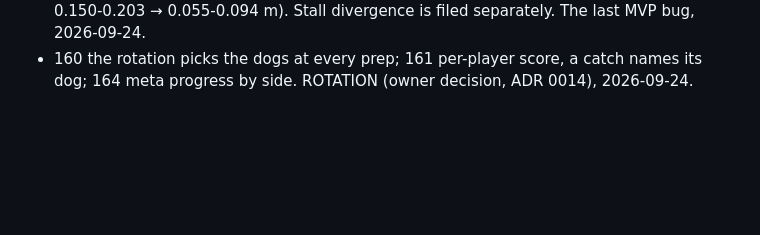
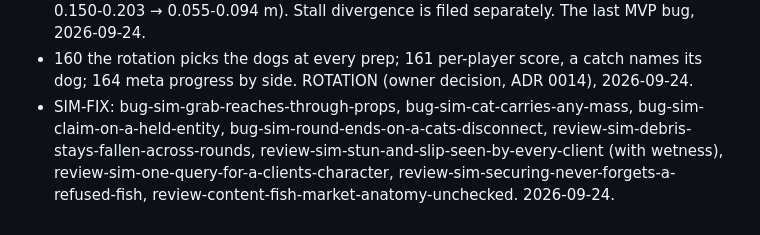
Before and after one commit to Diakov94/Not-the-Time-for-Fish, a Markdown page: tasks/DONE.md, the part around the change. Rendered like a GitHub page; blank space fills up the shorter version.

Commit message:
Record SIM-FIX in DONE
Co-Authored-By: Claude Opus 5.5 (1M context) <noreply@anthropic.com>

```diff
--- a/tasks/DONE.md
+++ b/tasks/DONE.md
@@ -100,3 +100,4 @@
 - 115 the dogs 4-6: concept, skeleton, detail and emotes. Wave 1 DOGS-B, 2026-09-24.
 - bug-net-copy-freezes-at-an-ownership-change: the fold decides once, at a tick's arrival; the 8-client round meets the card's acceptance 5/5 (a grabbed cat on the other clients 0.150-0.203 → 0.055-0.094 m). Stall divergence is filed separately. The last MVP bug, 2026-09-24.
 - 160 the rotation picks the dogs at every prep; 161 per-player score, a catch names its dog; 164 meta progress by side. ROTATION (owner decision, ADR 0014), 2026-09-24.
+- SIM-FIX: bug-sim-grab-reaches-through-props, bug-sim-cat-carries-any-mass, bug-sim-claim-on-a-held-entity, bug-sim-round-ends-on-a-cats-disconnect, review-sim-debris-stays-fallen-across-rounds, review-sim-stun-and-slip-seen-by-every-client (with wetness), review-sim-one-query-for-a-clients-character, review-sim-securing-never-forgets-a-refused-fish, review-content-fish-market-anatomy-unchecked. 2026-09-24.
```
